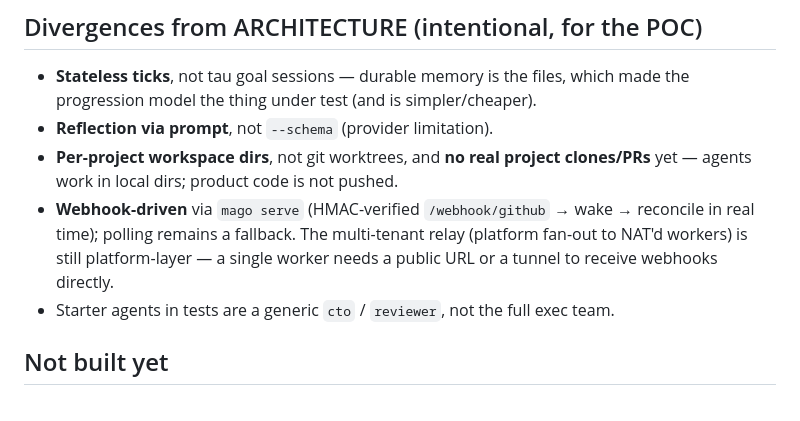
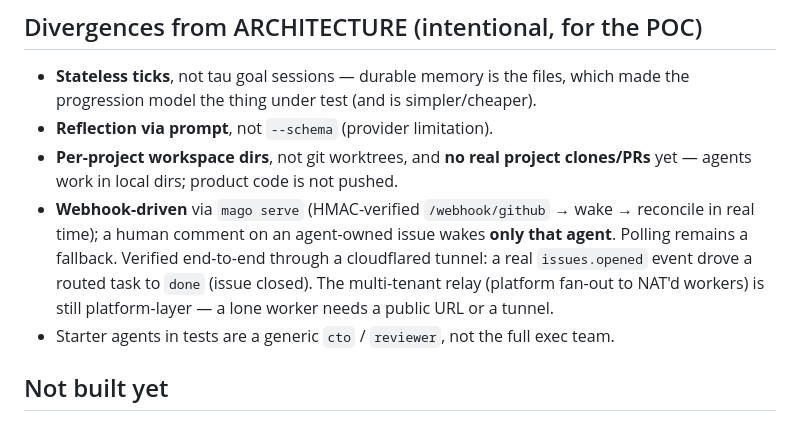
Before and after one commit to javimosch/mago, a Markdown page: docs/STATUS.md, the part around the change. Rendered like a GitHub page.

Commit message:
Doc: webhook relay verified end-to-end via cloudflared tunnel
#1 was a verification (no code change beyond #2's serve): a real GitHub issues.opened
event was delivered through a cloudflared tunnel to `mago serve`, which woke a reconcile,
routed the task to cmo, produced the deliverable, and closed the issue — real-time, no
polling. Note the verification in STATUS.md.

Co-Authored-By: Claude Opus 4.8 (1M context) <noreply@anthropic.com>

```diff
--- a/docs/STATUS.md
+++ b/docs/STATUS.md
@@ -80,9 +80,10 @@ its progress log; lessons = `.mago/skills/<name>/SKILL.md` with an always-in-con
 - **Per-project workspace dirs**, not git worktrees, and **no real project clones/PRs** yet
   — agents work in local dirs; product code is not pushed.
 - **Webhook-driven** via `mago serve` (HMAC-verified `/webhook/github` → wake → reconcile in
-  real time); polling remains a fallback. The multi-tenant relay (platform fan-out to NAT'd
-  workers) is still platform-layer — a single worker needs a public URL or a tunnel to receive
-  webhooks directly.
+  real time); a human comment on an agent-owned issue wakes **only that agent**. Polling
+  remains a fallback. Verified end-to-end through a cloudflared tunnel: a real `issues.opened`
+  event drove a routed task to `done` (issue closed). The multi-tenant relay (platform fan-out
+  to NAT'd workers) is still platform-layer — a lone worker needs a public URL or a tunnel.
 - Starter agents in tests are a generic `cto` / `reviewer`, not the full exec team.
 
 ## Not built yet
```
